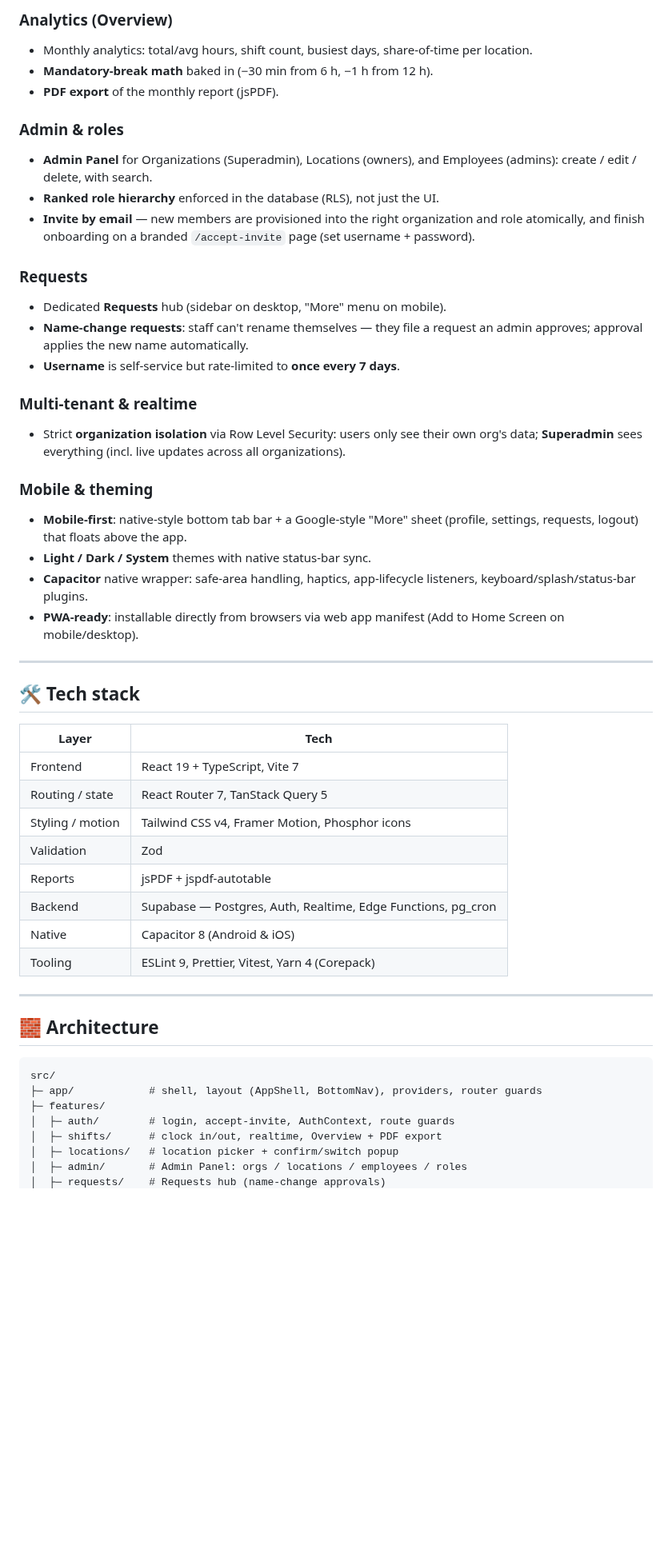
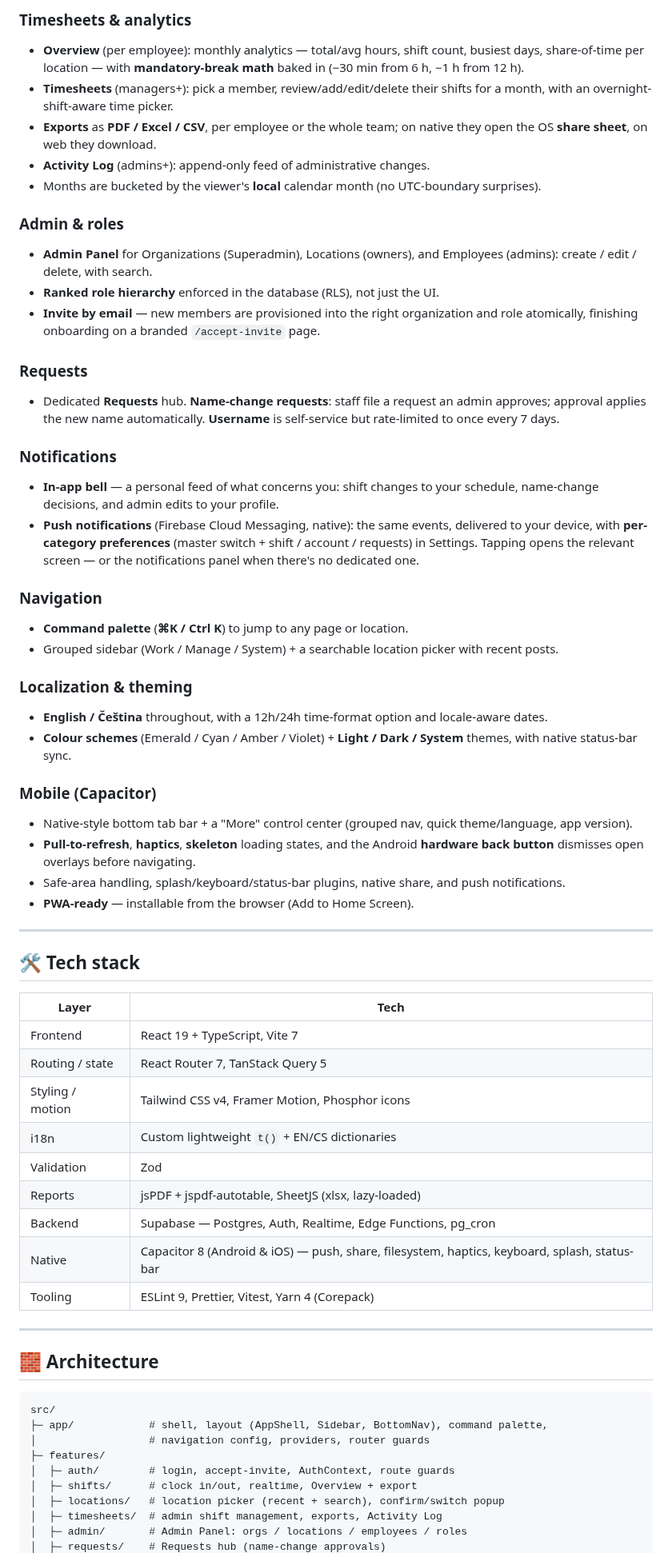
Before and after one commit to NnnotAnwar/planuj-smeny-app, a Markdown page: README.md, the part around one of its changes. Shown at 80% size. Drawn GitHub-style; blank space fills up the shorter version.

````diff
--- a/README.md
+++ b/README.md
@@ -22,36 +34,55 @@ locations, people and requests — on the web or as a native Android/iOS app.
 
-### Analytics (Overview)
-- Monthly analytics: total/avg hours, shift count, busiest days, share-of-time
-  per location.
-- **Mandatory-break math** baked in (−30 min from 6 h, −1 h from 12 h).
-- **PDF export** of the monthly report (jsPDF).
+### Timesheets & analytics
+- **Overview** (per employee): monthly analytics — total/avg hours, shift count,
+  busiest days, share-of-time per location — with **mandatory-break math** baked
+  in (−30 min from 6 h, −1 h from 12 h).
+- **Timesheets** (managers+): pick a member, review/add/edit/delete their shifts
+  for a month, with an overnight-shift-aware time picker.
+- **Exports** as **PDF / Excel / CSV**, per employee or the whole team; on native
+  they open the OS **share sheet**, on web they download.
+- **Activity Log** (admins+): append-only feed of administrative changes.
+- Months are bucketed by the viewer's **local** calendar month (no UTC-boundary
+  surprises).
 
 ### Admin & roles
 - **Admin Panel** for Organizations (Superadmin), Locations (owners), and
   Employees (admins): create / edit / delete, with search.
 - **Ranked role hierarchy** enforced in the database (RLS), not just the UI.
 - **Invite by email** — new members are provisioned into the right organization
-  and role atomically, and finish onboarding on a branded `/accept-invite` page
-  (set username + password).
+  and role atomically, finishing onboarding on a branded `/accept-invite` page.
 
 ### Requests
-- Dedicated **Requests** hub (sidebar on desktop, "More" menu on mobile).
-- **Name-change requests**: staff can't rename themselves — they file a request
-  an admin approves; approval applies the new name automatically.
-- **Username** is self-service but rate-limited to **once every 7 days**.
+- Dedicated **Requests** hub. **Name-change requests**: staff file a request an
+  admin approves; approval applies the new name automatically. **Username** is
+  self-service but rate-limited to once every 7 days.
 
-### Multi-tenant & realtime
-- Strict **organization isolation** via Row Level Security: users only see their
-  own org's data; **Superadmin** sees everything (incl. live updates across all
-  organizations).
+### Notifications
+- **In-app bell** — a personal feed of what concerns you: shift changes to your
+  schedule, name-change decisions, and admin edits to your profile.
+- **Push notifications** (Firebase Cloud Messaging, native): the same events,
+  delivered to your device, with **per-category preferences** (master switch +
+  shift / account / requests) in Settings. Tapping opens the relevant screen —
+  or the notifications panel when there's no dedicated one.
 
-### Mobile & theming
-- **Mobile-first**: native-style bottom tab bar + a Google-style "More" sheet
-  (profile, settings, requests, logout) that floats above the app.
-- **Light / Dark / System** themes with native status-bar sync.
-- **Capacitor** native wrapper: safe-area handling, haptics, app-lifecycle
-  listeners, keyboard/splash/status-bar plugins.
-- **PWA-ready**: installable directly from browsers via web app manifest (Add to Home Screen on mobile/desktop).
+### Navigation
+- **Command palette** (**⌘K / Ctrl K**) to jump to any page or location.
+- Grouped sidebar (Work / Manage / System) + a searchable location picker with
+  recent posts.
+
+### Localization & theming
+- **English / Čeština** throughout, with a 12h/24h time-format option and
+  locale-aware dates.
+- **Colour schemes** (Emerald / Cyan / Amber / Violet) + **Light / Dark / System**
+  themes, with native status-bar sync.
+
+### Mobile (Capacitor)
+- Native-style bottom tab bar + a "More" control center (grouped nav, quick
+  theme/language, app version).
+- **Pull-to-refresh**, **haptics**, **skeleton** loading states, and the Android
+  **hardware back button** dismisses open overlays before navigating.
+- Safe-area handling, splash/keyboard/status-bar plugins, native share, and
+  push notifications.
+- **PWA-ready** — installable from the browser (Add to Home Screen).
 
 ---
 
@@ -62,10 +93,11 @@ locations, people and requests — on the web or as a native Android/iOS app.
 | Frontend | React 19 + TypeScript, Vite 7 |
 | Routing / state | React Router 7, TanStack Query 5 |
 | Styling / motion | Tailwind CSS v4, Framer Motion, Phosphor icons |
+| i18n | Custom lightweight `t()` + EN/CS dictionaries |
 | Validation | Zod |
-| Reports | jsPDF + jspdf-autotable |
+| Reports | jsPDF + jspdf-autotable, SheetJS (xlsx, lazy-loaded) |
 | Backend | Supabase — Postgres, Auth, Realtime, Edge Functions, pg_cron |
-| Native | Capacitor 8 (Android & iOS) |
+| Native | Capacitor 8 (Android & iOS) — push, share, filesystem, haptics, keyboard, splash, status-bar |
 | Tooling | ESLint 9, Prettier, Vitest, Yarn 4 (Corepack) |
 
 ---
@@ -74,10 +106,12 @@ locations, people and requests — on the web or as a native Android/iOS app.
 
 ```
 src/
-├─ app/            # shell, layout (AppShell, BottomNav), providers, router guards
+├─ app/            # shell, layout (AppShell, Sidebar, BottomNav), command palette,
+│                  # navigation config, providers, router guards
 ├─ features/
 │  ├─ auth/        # login, accept-invite, AuthContext, route guards
-│  ├─ shifts/      # clock in/out, realtime, Overview + PDF export
-│  ├─ locations/   # location picker + confirm/switch popup
+│  ├─ shifts/      # clock in/out, realtime, Overview + export
+│  ├─ locations/   # location picker (recent + search), confirm/switch popup
+│  ├─ timesheets/  # admin shift management, exports, Activity Log
 │  ├─ admin/       # Admin Panel: orgs / locations / employees / roles
 │  ├─ requests/    # Requests hub (name-change approvals)
````
Also changed, not shown: other parts of README.md (+45 -21 lines), ROADMAP.md (added, +64 -0 lines), docs/screenshots/command-palette.png (added), docs/screenshots/desktop-dashboard.png (added), docs/screenshots/mobile-home.png (added), docs/screenshots/mobile-more.png (added), docs/screenshots/overview-dark-violet.png (added).
